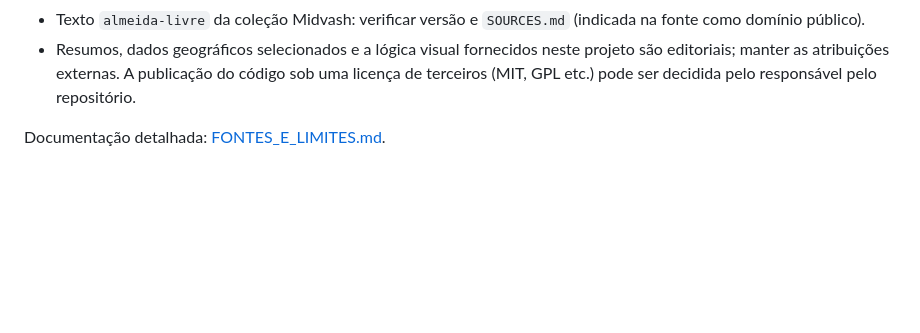
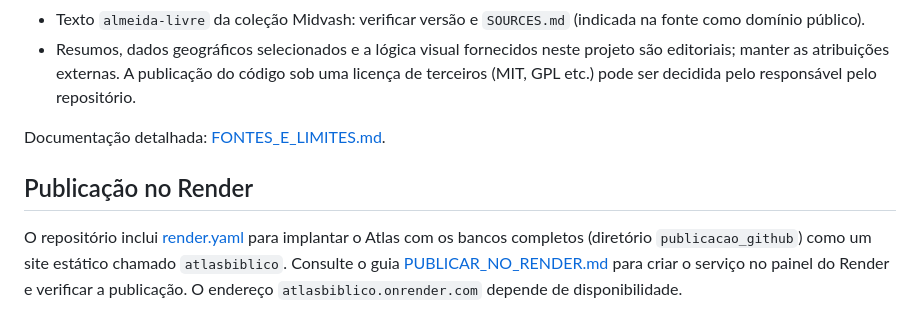
Before and after one commit to Arcmb/atlas-biblico, a Markdown page: README.md, the part around the change. Drawn GitHub-style; blank space fills up the shorter version.

Commit message:
Inclui instruções para publicação no Render

```diff
--- a/README.md
+++ b/README.md
@@ -108,3 +108,8 @@ Datas, georreferências e itinerários antigos são indicativos e podem ser deba
 - Resumos, dados geográficos selecionados e a lógica visual fornecidos neste projeto são editoriais; manter as atribuições externas. A publicação do código sob uma licença de terceiros (MIT, GPL etc.) pode ser decidida pelo responsável pelo repositório.
 
 Documentação detalhada: [FONTES_E_LIMITES.md](FONTES_E_LIMITES.md).
+
+
+## Publicação no Render
+
+O repositório inclui [render.yaml](render.yaml) para implantar o Atlas com os bancos completos (diretório `publicacao_github`) como um site estático chamado `atlasbiblico`. Consulte o guia [PUBLICAR_NO_RENDER.md](PUBLICAR_NO_RENDER.md) para criar o serviço no painel do Render e verificar a publicação. O endereço `atlasbiblico.onrender.com` depende de disponibilidade.
```
